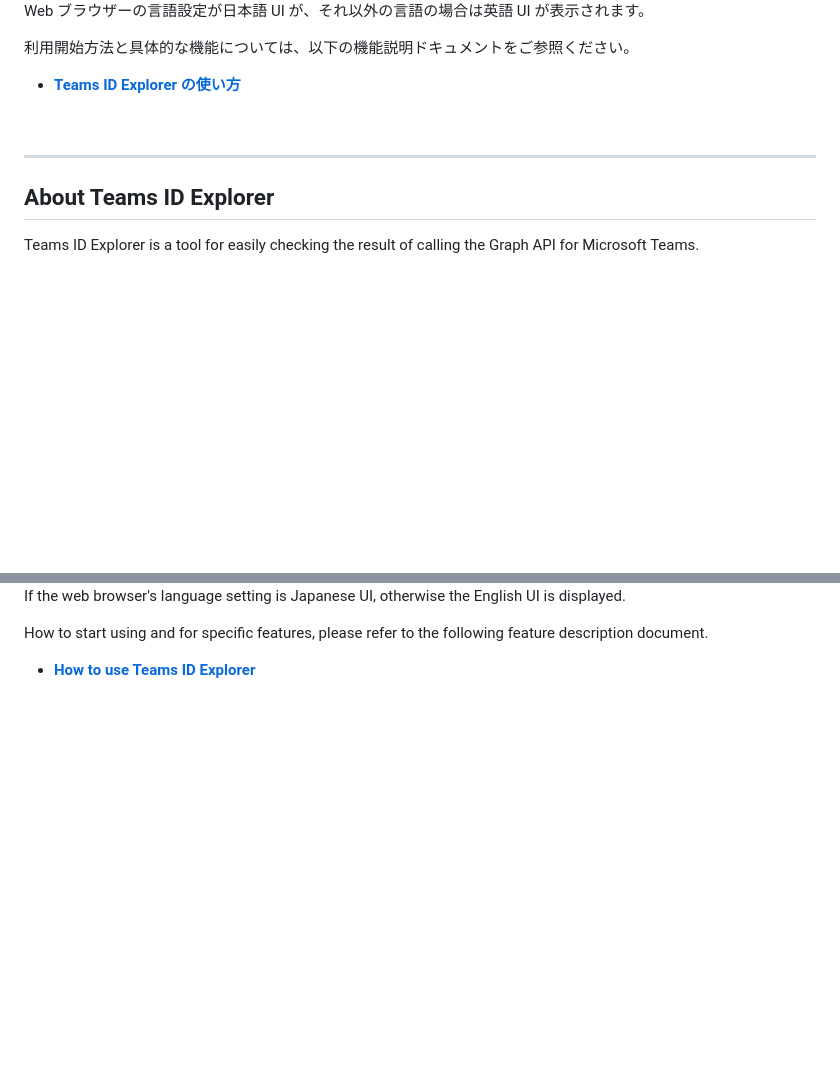
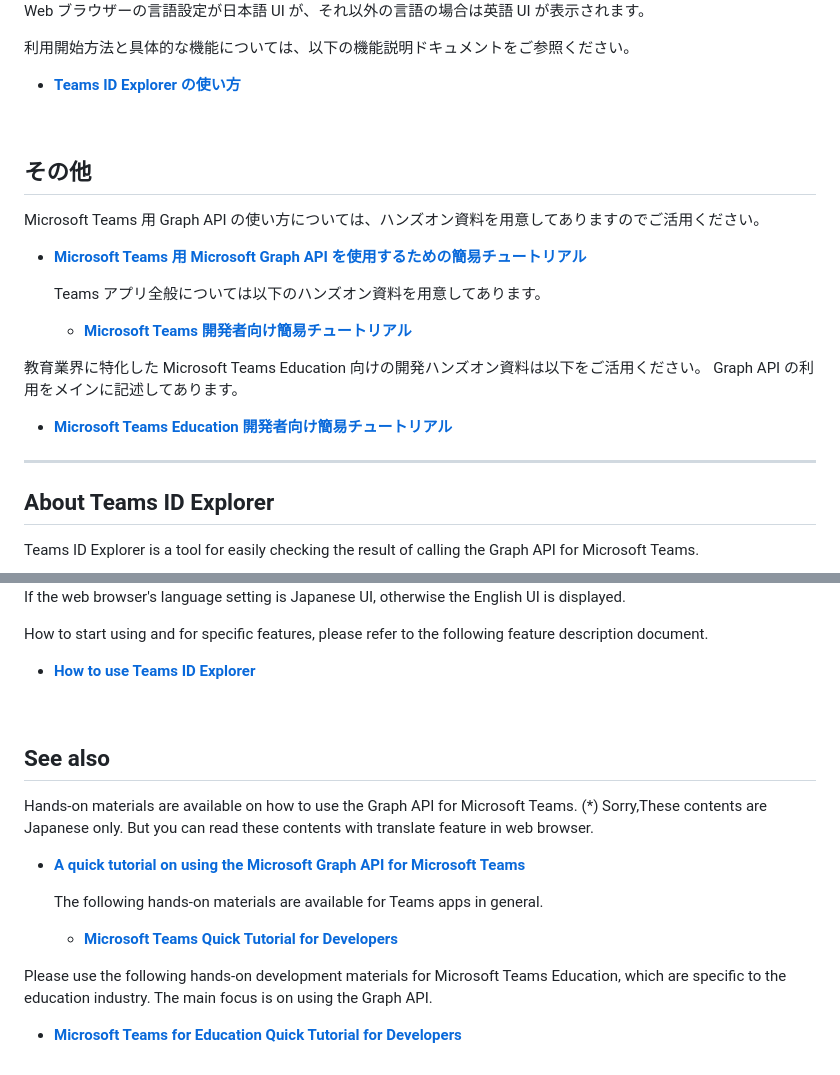
Before and after one commit to osamum/Teams-ID-Explorer, a Markdown page: README.md, 2 parts joined by grey strips. GitHub-like rendering; blank space fills up the shorter version.

Commit message:
Add tutorial links

```diff
--- a/README.md
+++ b/README.md
@@ -53,6 +53,20 @@ Web ブラウザーの言語設定が日本語 UI が、それ以外の言語の
 
 <br >
 
+## その他
+
+Microsoft Teams  用 Graph API の使い方については、ハンズオン資料を用意してありますのでご活用ください。
+
+* [**Microsoft Teams 用 Microsoft Graph API を使用するための簡易チュートリアル**](https://github.com/osamum/Firstway_to_MSTeamsGraphAPI)
+
+    Teams アプリ全般については以下のハンズオン資料を用意してあります。
+
+    * [**Microsoft Teams 開発者向け簡易チュートリアル**](https://github.com/osamum/Easyway-for-MSTeamsAppDev)
+
+教育業界に特化した Microsoft Teams Education 向けの開発ハンズオン資料は以下をご活用ください。 Graph API の利用をメインに記述してあります。
+
+* [**Microsoft Teams Education 開発者向け簡易チュートリアル**](https://github.com/osamum/Easyway-for-MSTeams_edu-AppDev)
+
 ---
 
 ## About Teams ID Explorer
@@ -104,3 +118,20 @@ If the web browser's language setting is Japanese UI, otherwise the English UI i
 How to start using and for specific features, please refer to the following feature description document.
 
 * [**How to use Teams ID Explorer**](featureDesc-en.md)
+
+<br>
+
+## See also
+
+Hands-on materials are available on how to use the Graph API for Microsoft Teams.
+(*) Sorry,These contents are Japanese only. But you can read these contents with translate feature in web browser.
+
+* [**A quick tutorial on using the Microsoft Graph API for Microsoft Teams**](https://github.com/osamum/Firstway_to_MSTeamsGraphAPI)
+
+    The following hands-on materials are available for Teams apps in general.
+
+    * [**Microsoft Teams Quick Tutorial for Developers**](https://github.com/osamum/Easyway-for-MSTeamsAppDev)
+
+Please use the following hands-on development materials for Microsoft Teams Education, which are specific to the education industry. The main focus is on using the Graph API.
+
+* [**Microsoft Teams for Education Quick Tutorial for Developers**](https://github.com/osamum/Easyway-for-MSTeams_edu-AppDev)
```
